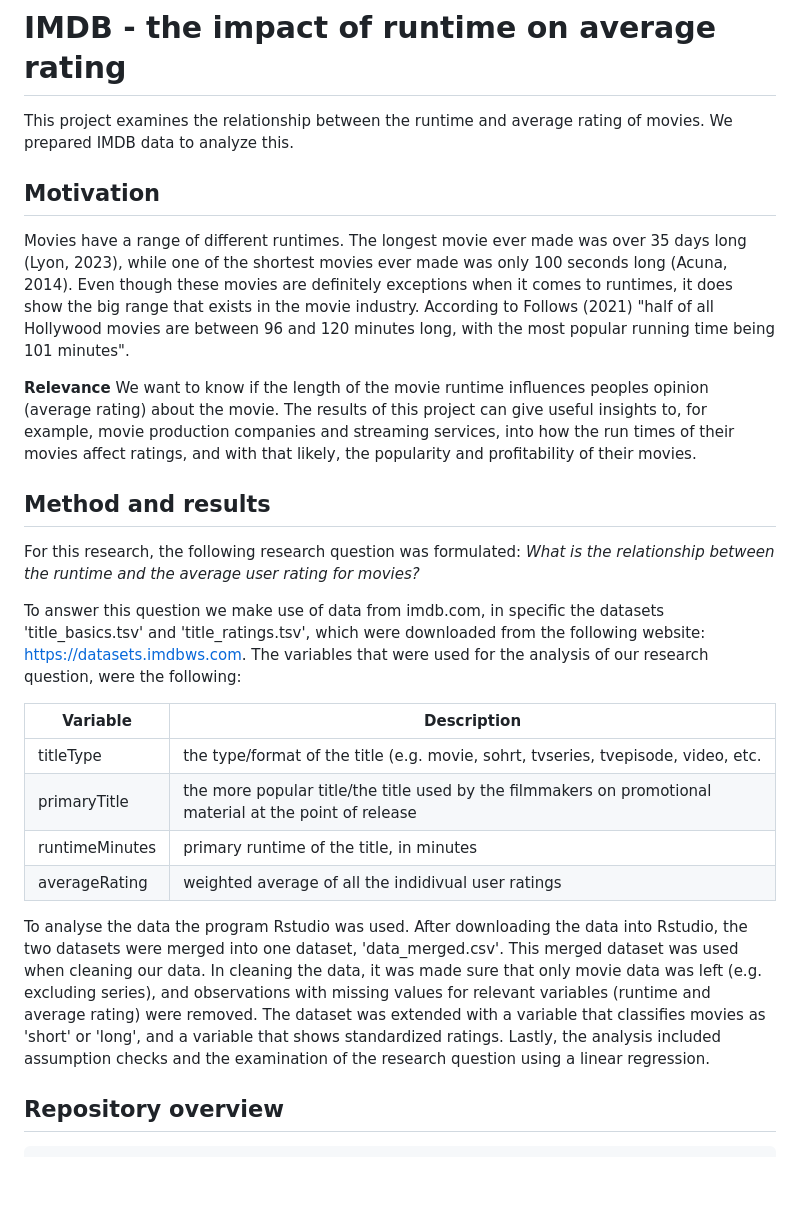
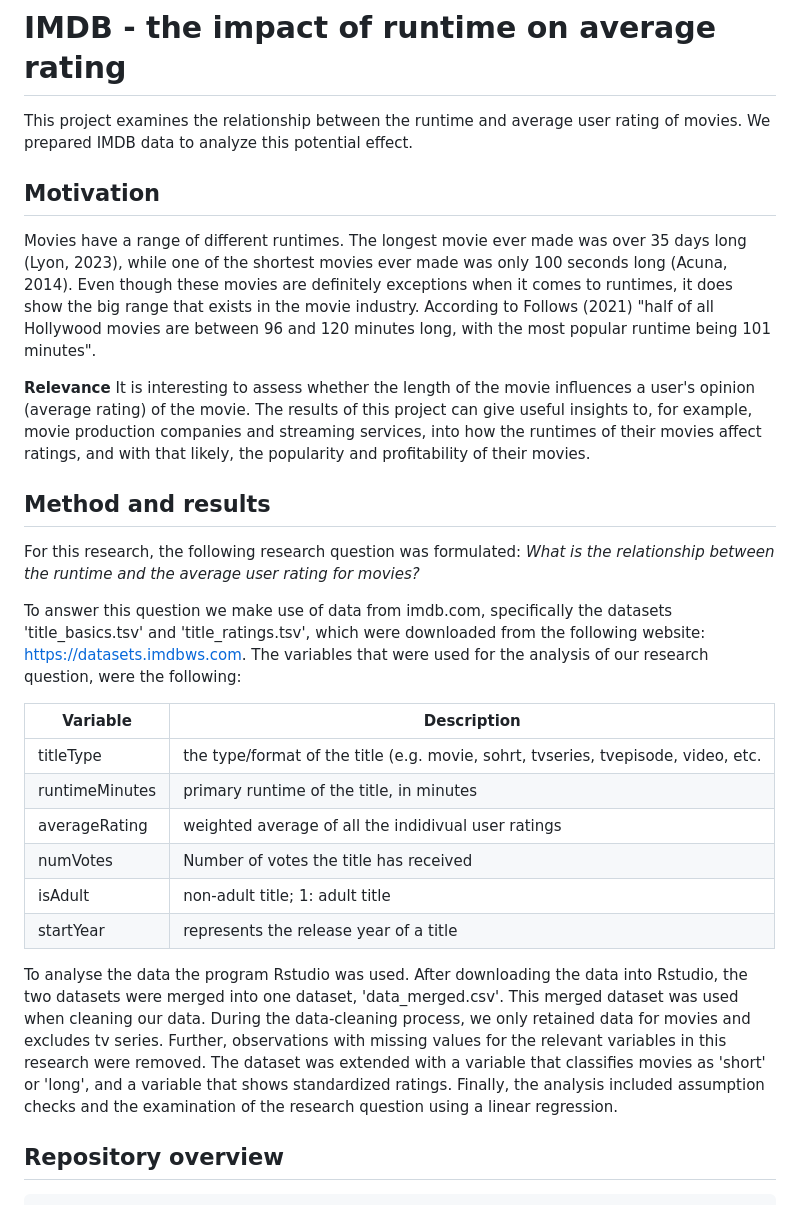
Before and after one commit to course-dprep/movie-runtimes-on-average-rating_IMDB, a Markdown page: README.md, the part around the change printed below. Drawn GitHub-style; blank space fills up the shorter version.

````diff
--- a/README.md
+++ b/README.md
@@ -1,26 +1,28 @@
 # **IMDB - the impact of runtime on average rating**
-This project examines the relationship between the runtime and average rating of movies. We prepared IMDB data to analyze this.
+This project examines the relationship between the runtime and average user rating of movies. We prepared IMDB data to analyze this potential effect.
 
 ## __Motivation__
-Movies have a range of different runtimes. The longest movie ever made was over 35 days long (Lyon, 2023), while one of the shortest movies ever made was only 100 seconds long (Acuna, 2014). Even though these movies are definitely exceptions when it comes to runtimes, it does show the big range that exists in the movie industry. According to Follows (2021) "half of all Hollywood movies are between 96 and 120 minutes long, with the most popular running time being 101 minutes".
+Movies have a range of different runtimes. The longest movie ever made was over 35 days long (Lyon, 2023), while one of the shortest movies ever made was only 100 seconds long (Acuna, 2014). Even though these movies are definitely exceptions when it comes to runtimes, it does show the big range that exists in the movie industry. According to Follows (2021) "half of all Hollywood movies are between 96 and 120 minutes long, with the most popular runtime being 101 minutes".
 
 __Relevance__ </br>
-We want to know if the length of the movie runtime influences peoples opinion (average rating) about the movie. The results of this project can give useful insights to, for example, movie production companies and streaming services, into how the run times of their movies affect ratings, and with that likely, the popularity and profitability of their movies.
+It is interesting to assess whether the length of the movie influences a user's opinion (average rating) of the movie. The results of this project can give useful insights to, for example, movie production companies and streaming services, into how the runtimes of their movies affect ratings, and with that likely, the popularity and profitability of their movies.
 
 ## __Method and results__
 For this research, the following research question was formulated: *What is the relationship between the runtime and the average user rating for movies?*
 
-To answer this question we make use of data from imdb.com, in specific the datasets 'title_basics.tsv' and 'title_ratings.tsv', which were downloaded from the following website: https://datasets.imdbws.com.
+To answer this question we make use of data from imdb.com, specifically the datasets 'title_basics.tsv' and 'title_ratings.tsv', which were downloaded from the following website: https://datasets.imdbws.com.
 The variables that were used for the analysis of our research question, were the following:
 
 | Variable       | Description |
 |------------|-----|
 | titleType | the type/format of the title (e.g. movie, sohrt, tvseries, tvepisode, video, etc.  |
-| primaryTitle   | the more popular title/the title used by the filmmakers on promotional material at the point of release  |
 | runtimeMinutes | primary runtime of the title, in minutes |
 | averageRating | weighted average of all the indidivual user ratings |
+| numVotes | Number of votes the title has received |
+| isAdult | non-adult title; 1: adult title |
+| startYear | represents the release year of a title |
 
-To analyse the data the program Rstudio was used. After downloading the data into Rstudio, the two datasets were merged into one dataset, 'data_merged.csv'. This merged dataset was used when cleaning our data. In cleaning the data, it was made sure that only movie data was left (e.g. excluding series), and observations with missing values for relevant variables (runtime and average rating) were removed. The dataset was extended with a variable that classifies movies as 'short' or 'long', and a variable that shows standardized ratings. Lastly, the analysis included assumption checks and the examination of the research question using a linear regression.
+To analyse the data the program Rstudio was used. After downloading the data into Rstudio, the two datasets were merged into one dataset, 'data_merged.csv'. This merged dataset was used when cleaning our data. During the data-cleaning process, we only retained data for movies and excludes tv series. Further, observations with missing values for the relevant variables in this research were removed. The dataset was extended with a variable that classifies movies as 'short' or 'long', and a variable that shows standardized ratings. Finally, the analysis included assumption checks and the examination of the research question using a linear regression.
 
 ## __Repository overview__
 ```
````
Also changed, not shown: other parts of README.md (+10 -7 lines).
